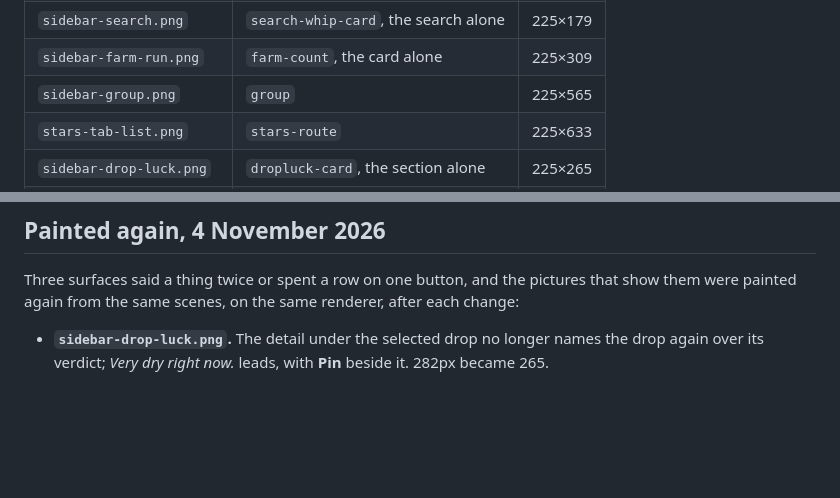
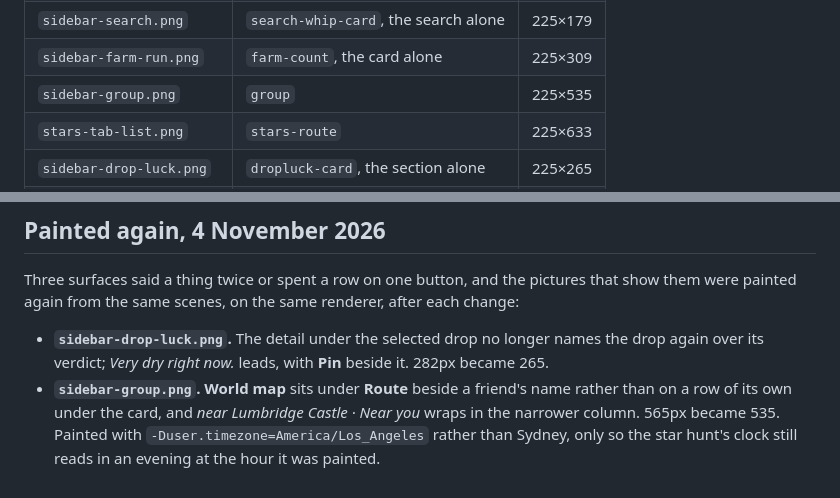
Before and after one commit to plbolduc/osrs-map-companion, a Markdown page: docs/review-evidence/readme-2026-11-02.md, 2 parts joined by grey strips. Rendered like a GitHub page; blank space fills up the shorter version.

```diff
--- a/docs/review-evidence/readme-2026-11-02.md
+++ b/docs/review-evidence/readme-2026-11-02.md
@@ -34,7 +34,7 @@ No request leaves the machine: the map address is a port nothing listens on.
 | `sidebar-voyage.png` | VoyageShot's `voyage-sail` | 225×159 |
 | `sidebar-search.png` | `search-whip-card`, the search alone | 225×179 |
 | `sidebar-farm-run.png` | `farm-count`, the card alone | 225×309 |
-| `sidebar-group.png` | `group` | 225×565 |
+| `sidebar-group.png` | `group` | 225×535 |
 | `stars-tab-list.png` | `stars-route` | 225×633 |
 | `sidebar-drop-luck.png` | `dropluck-card`, the section alone | 225×265 |
 | `sidebar-slayer.png` | `slayer-card`, the card alone | 225×179 |
@@ -109,3 +109,7 @@ painted again from the same scenes, on the same renderer, after each change:
 
 - **`sidebar-drop-luck.png`.** The detail under the selected drop no longer names the drop again over
   its verdict; *Very dry right now.* leads, with **Pin** beside it. 282px became 265.
+- **`sidebar-group.png`.** **World map** sits under **Route** beside a friend's name rather than on a
+  row of its own under the card, and *near Lumbridge Castle · Near you* wraps in the narrower column.
+  565px became 535. Painted with `-Duser.timezone=America/Los_Angeles` rather than Sydney, only so
+  the star hunt's clock still reads in an evening at the hour it was painted.
```
Also changed, not shown: docs/sidebar-layout.md (+4 -2 lines), docs/mockups/sidebar-group.png, 2 other files.
